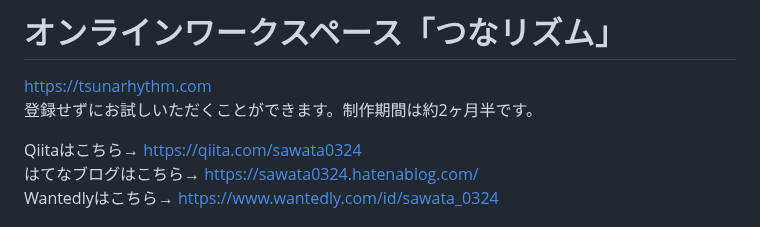
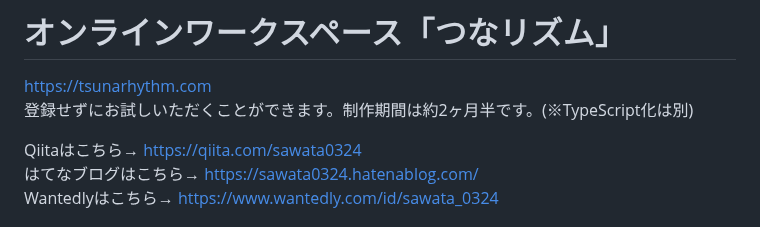
Before and after one commit to siosawa/TsunaRhythm2, a Markdown page: README.md, the part around the change. Drawn GitHub-style.

```diff
--- a/README.md
+++ b/README.md
@@ -1,6 +1,6 @@
 # オンラインワークスペース「つなリズム」
 https://tsunarhythm.com <br />
-登録せずにお試しいただくことができます。制作期間は約2ヶ月半です。
+登録せずにお試しいただくことができます。制作期間は約2ヶ月半です。(※TypeScript化は別)
 
 Qiitaはこちら→ [https://qiita.com/sawata0324](https://qiita.com/sawata0324)　<br />
 はてなブログはこちら→ [https://sawata0324.hatenablog.com/](https://sawata0324.hatenablog.com/)　<br />
```
